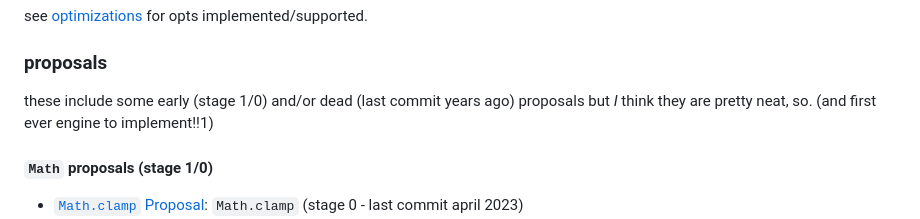
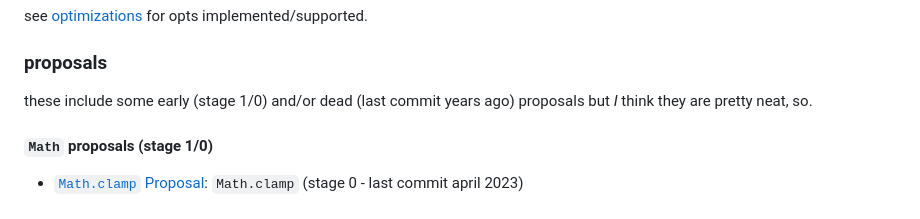
Before and after one commit to CanadaHonk/porffor, a Markdown page: README.md, the part around the change. Rendered like a GitHub page.

Commit message:
readme: tweaks

```diff
--- a/README.md
+++ b/README.md
@@ -21,7 +21,7 @@ porffor is mostly built from scratch, the only thing that is not is the parser (
 see [optimizations](#optimizations) for opts implemented/supported.
 
 ### proposals
-these include some early (stage 1/0) and/or dead (last commit years ago) proposals but *I* think they are pretty neat, so. (and first ever engine to implement!!1)
+these include some early (stage 1/0) and/or dead (last commit years ago) proposals but *I* think they are pretty neat, so.
 
 #### `Math` proposals (stage 1/0)
 
```
